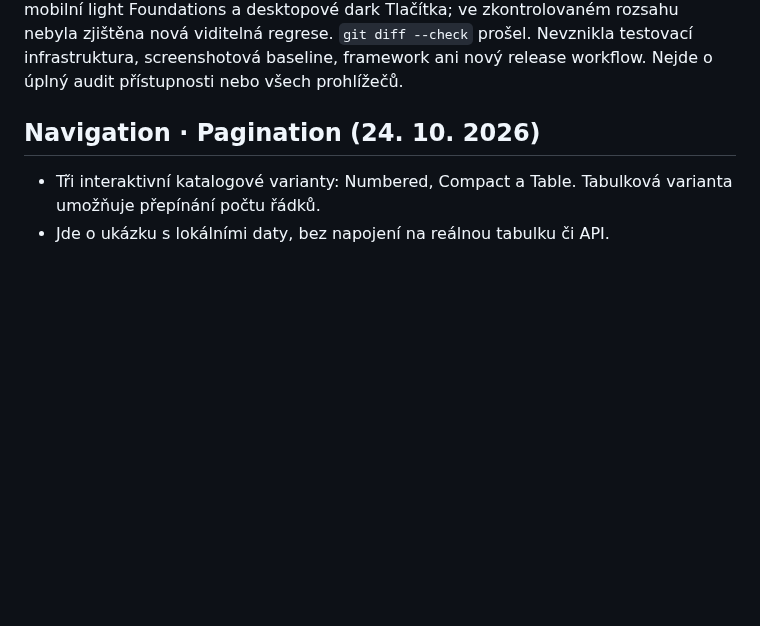
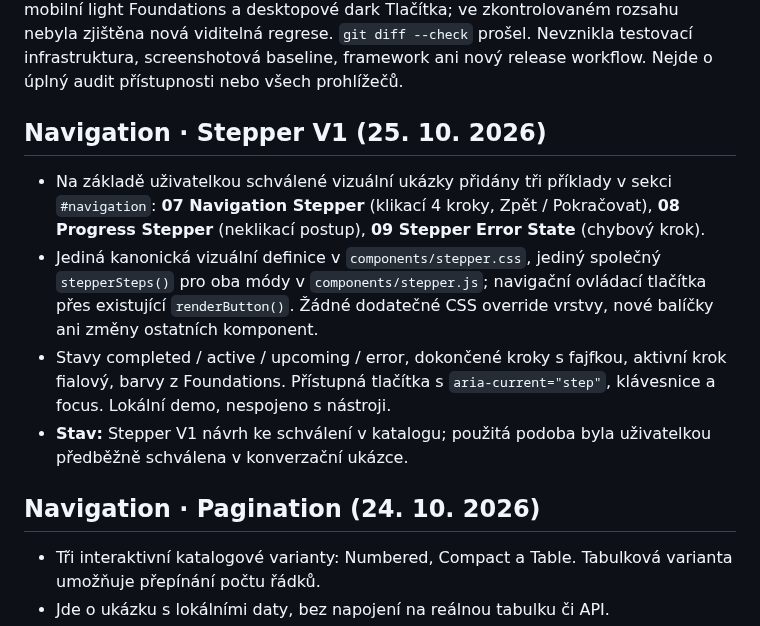
Before and after one commit to irisKaX/Axo-02, a Markdown page: docs/SOURCE-OF-TRUTH.md, the part around the change. GitHub-like rendering; blank space fills up the shorter version.

Commit message:
docs: record Stepper V1 Navigation variants and source ownership

```diff
--- a/docs/SOURCE-OF-TRUTH.md
+++ b/docs/SOURCE-OF-TRUTH.md
@@ -150,6 +150,13 @@ Cílené ověření v Chromium nejprve reprodukovalo obě chyby a po opravě pro
 **Trvalé pravidlo proti CSS override vrstvám nadále platí:** upraveny původní selektory a pořadí existujícího pravidla, žádná nová opravná vrstva, duplicitní selektor ani `!important`.
 
 Ověření prvního úklidu (před cílenou opravou výše): dočasné porovnání v Chromium prošlo bez rozdílů ve sledovaných vizuálních CSS vlastnostech, rozměrech a kořenových tokenech před/po úklidu. Zahrnulo dark/light, Foundations, Tlačítka a prázdnou sekci, šířky 1440/981/980/791/790/561/560/390 px, hover, focus-visible, pressed, disabled, loading i reduced motion. Přechody byly dokončeny a spinner porovnán ve stejné fázi; nejde o pixelový audit. Funkční kontrola prošla pro render všech variant, přepnutí a obnovení tématu, červený destructive focus, disabled/loading i mobilní menu, Escape a zavření menu po navigaci. Konzole bez JavaScriptových výjimek. Dvě ponechané interakční odchylky byly potvrzeny na původní i upravené verzi. Prohlédnuty aktuální mobilní light Foundations a desktopové dark Tlačítka; ve zkontrolovaném rozsahu nebyla zjištěna nová viditelná regrese. `git diff --check` prošel. Nevznikla testovací infrastruktura, screenshotová baseline, framework ani nový release workflow. Nejde o úplný audit přístupnosti nebo všech prohlížečů.
+
+## Navigation · Stepper V1 (25. 10. 2026)
+
+- Na základě uživatelkou schválené vizuální ukázky přidány tři příklady v sekci `#navigation`: **07 Navigation Stepper** (klikací 4 kroky, Zpět / Pokračovat), **08 Progress Stepper** (neklikací postup), **09 Stepper Error State** (chybový krok).
+- Jediná kanonická vizuální definice v `components/stepper.css`, jediný společný `stepperSteps()` pro oba módy v `components/stepper.js`; navigační ovládací tlačítka přes existující `renderButton()`. Žádné dodatečné CSS override vrstvy, nové balíčky ani změny ostatních komponent.
+- Stavy completed / active / upcoming / error, dokončené kroky s fajfkou, aktivní krok fialový, barvy z Foundations. Přístupná tlačítka s `aria-current="step"`, klávesnice a focus. Lokální demo, nespojeno s nástroji.
+- **Stav:** Stepper V1 návrh ke schválení v katalogu; použitá podoba byla uživatelkou předběžně schválena v konverzační ukázce.
 
 ## Navigation · Pagination (24. 10. 2026)
 
```
